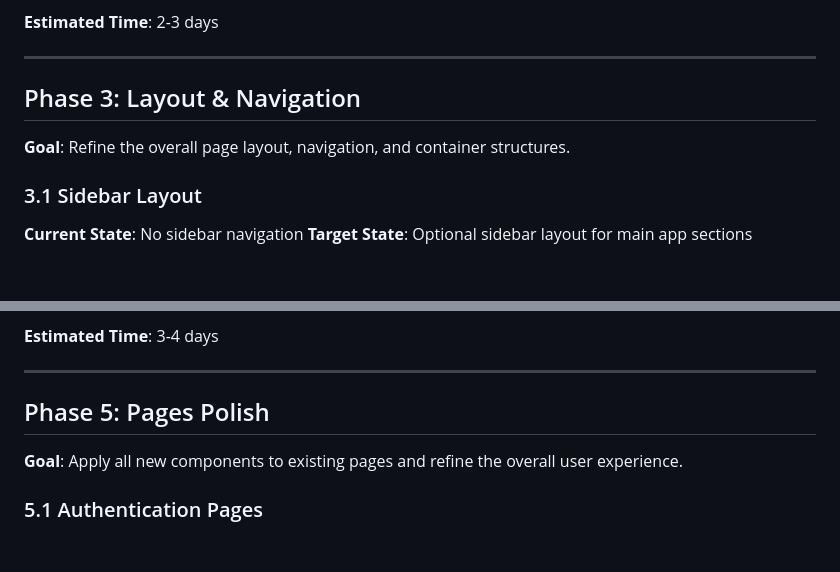
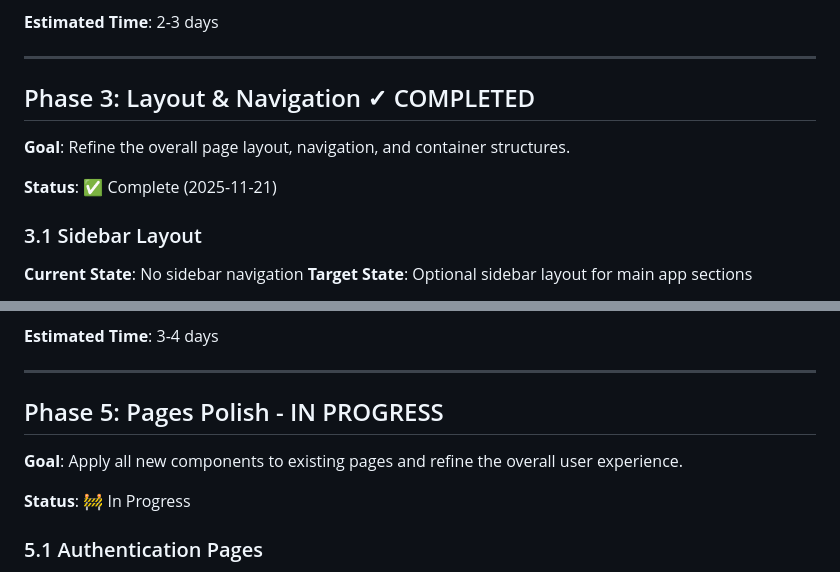
Before and after one commit to DukeRupert/aletheia, a Markdown page: CATALYST_MIGRATION_GUIDE.md, 2 parts joined by grey strips. GitHub-like rendering; blank space fills up the shorter version.

```diff
--- a/CATALYST_MIGRATION_GUIDE.md
+++ b/CATALYST_MIGRATION_GUIDE.md
@@ -743,9 +743,11 @@ text-[calc(var(--avatar-size)/2.5)] font-medium uppercase
 
 ---
 
-## Phase 3: Layout & Navigation
+## Phase 3: Layout & Navigation ✓ COMPLETED
 
 **Goal**: Refine the overall page layout, navigation, and container structures.
+
+**Status**: ✅ Complete (2025-11-21)
 
 ### 3.1 Sidebar Layout
 
@@ -1598,9 +1613,11 @@ td, th {
 
 ---
 
-## Phase 5: Pages Polish
+## Phase 5: Pages Polish - IN PROGRESS
 
 **Goal**: Apply all new components to existing pages and refine the overall user experience.
+
+**Status**: 🚧 In Progress
 
 ### 5.1 Authentication Pages
 
```
Also changed, not shown: other parts of CATALYST_MIGRATION_GUIDE.md (+18 -5 lines).
